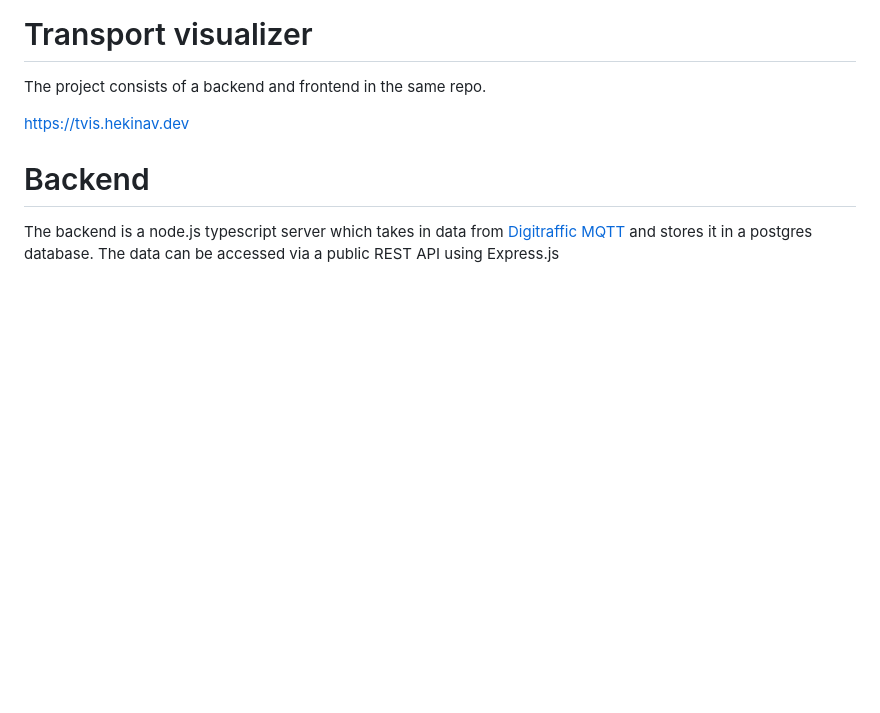
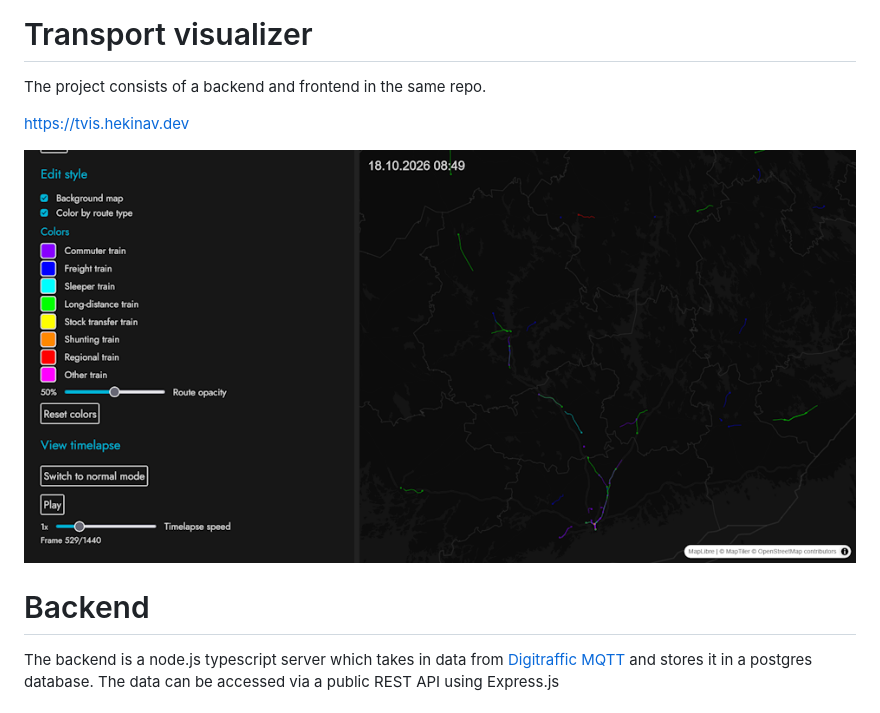
Before and after one commit to HekiNav/transport-visualizer, a Markdown page: README.md, the part around the change. Rendered like a GitHub page; pictures changed too: images/site.png (added); blank space fills up the shorter version.

```diff
--- a/README.md
+++ b/README.md
@@ -3,6 +3,8 @@
 The project consists of a backend and frontend in the same repo.
 
 [https://tvis.hekinav.dev](https://tvis.hekinav.dev/)
+
+![Image of the website](images/site.png)
 
 # Backend
 
```
Also changed, not shown: 1 other file.
